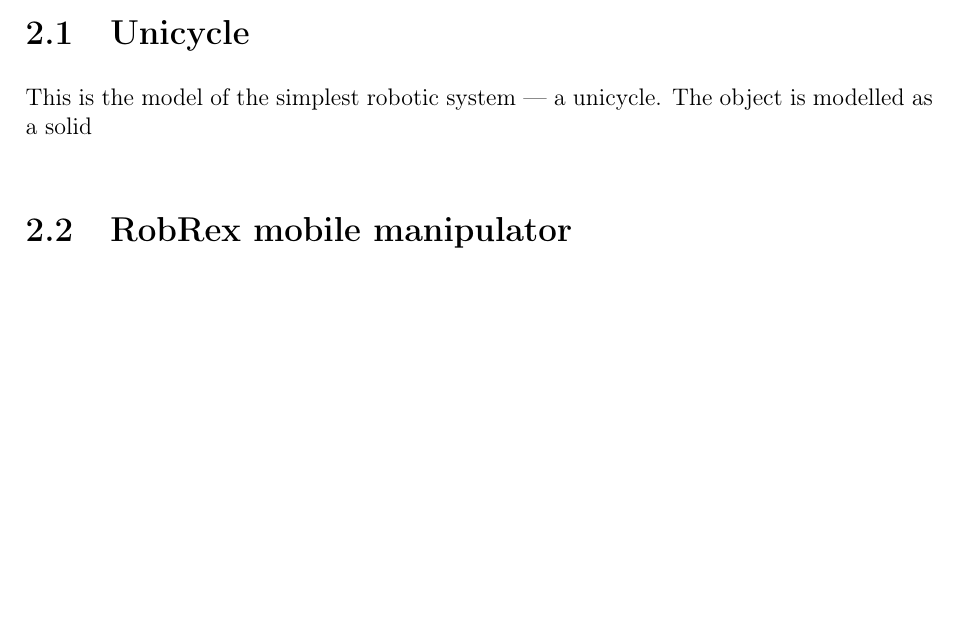
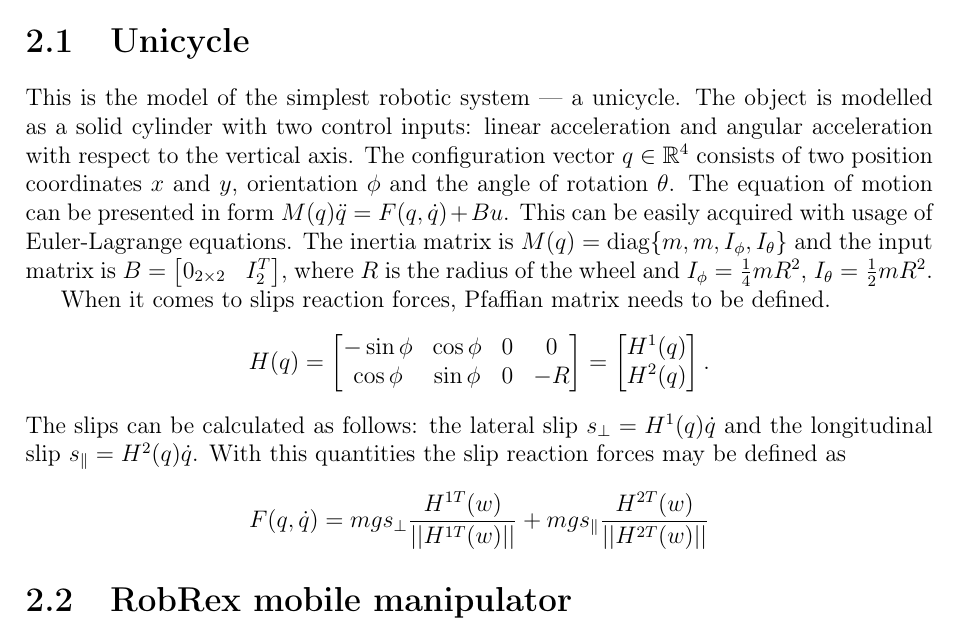
Before and after one commit to pawelbogner/mgr, a LaTeX thesis (doc/thesis.tex, which reads doc/model.tex): part of page 7 of 15, cut so that both start at the same text, the shorter picture padded with empty space. Compiled offline with LaTeX, dvips and Ghostscript.

Commit message:
początek modelu monocykla

```diff
--- a/doc/model.tex
+++ b/doc/model.tex
@@ -2,7 +2,23 @@
 In this thesis two different models will be taken into consideration: the unicycle model with system dynamics and RobRex mobile manipulator with platform dynamics and arm kinematics.
 \section{Unicycle}
-This is the model of the simplest robotic system --- a unicycle. The object is modelled as a solid
+This is the model of the simplest robotic system --- a unicycle. The object is modelled as a solid cylinder with two control inputs: linear acceleration and angular acceleration with respect to the vertical axis. The configuration vector $q\in \mathbb{R}^4$ consists of two position coordinates $x$ and $y$, orientation $\phi$ and the angle of rotation $\theta$. The equation of motion can be presented in form $M(q)\ddot q =F(q, \dot q)+Bu$. This can be easily acquired with usage of Euler-Lagrange equations. The inertia matrix is $M(q)=\mathrm{diag}\{m, m, I_\phi, I_\theta\}$ and the input matrix is $B=\begin{bmatrix}
+0_{2 \times 2} & I_2^T
+\end{bmatrix}$, where $R$ is the radius of the wheel and $I_\phi=\frac{1}{4}mR^2$, $I_\theta=\frac{1}{2}mR^2$.
 
+When it comes to slips reaction forces, Pfaffian matrix needs to be defined.
+\begin{equation*}
+H(q)=\begin{bmatrix}
+-\sin\phi & \cos\phi & 0 & 0\\
+\cos\phi & \sin\phi & 0 & -R
+\end{bmatrix}=\begin{bmatrix}
+H^1(q)\\
+H^2(q)
+\end{bmatrix}.
+\end{equation*}
+The slips can be calculated as follows: the lateral slip $s_\perp=H^1(q)\dot q$ and the longitudinal slip $s_\parallel=H^2(q)\dot q$. With this quantities the slip reaction forces may be defined as
+\begin{equation*}
+F(q, \dot q)=mgs_\perp\frac{H^{1T}(w)}{||H^{1T}(w)||} + mgs_\parallel\frac{H^{2T}(w)}{||H^{2T}(w)||}
+\end{equation*}
 \section{RobRex mobile manipulator}
 The model consists of two parts: a mobile platform and a manipulator. The cart has got four fixed-axis wheels, which are actuated with two motors --- the wheels on both sides are coupled. The schematic structure of the vehicle is shown in . %TODO
 The manipulator is mounted on the platform above the middle of the front wheel axis.
```
Also changed, not shown: doc/model.tex (2 more changed lines).
